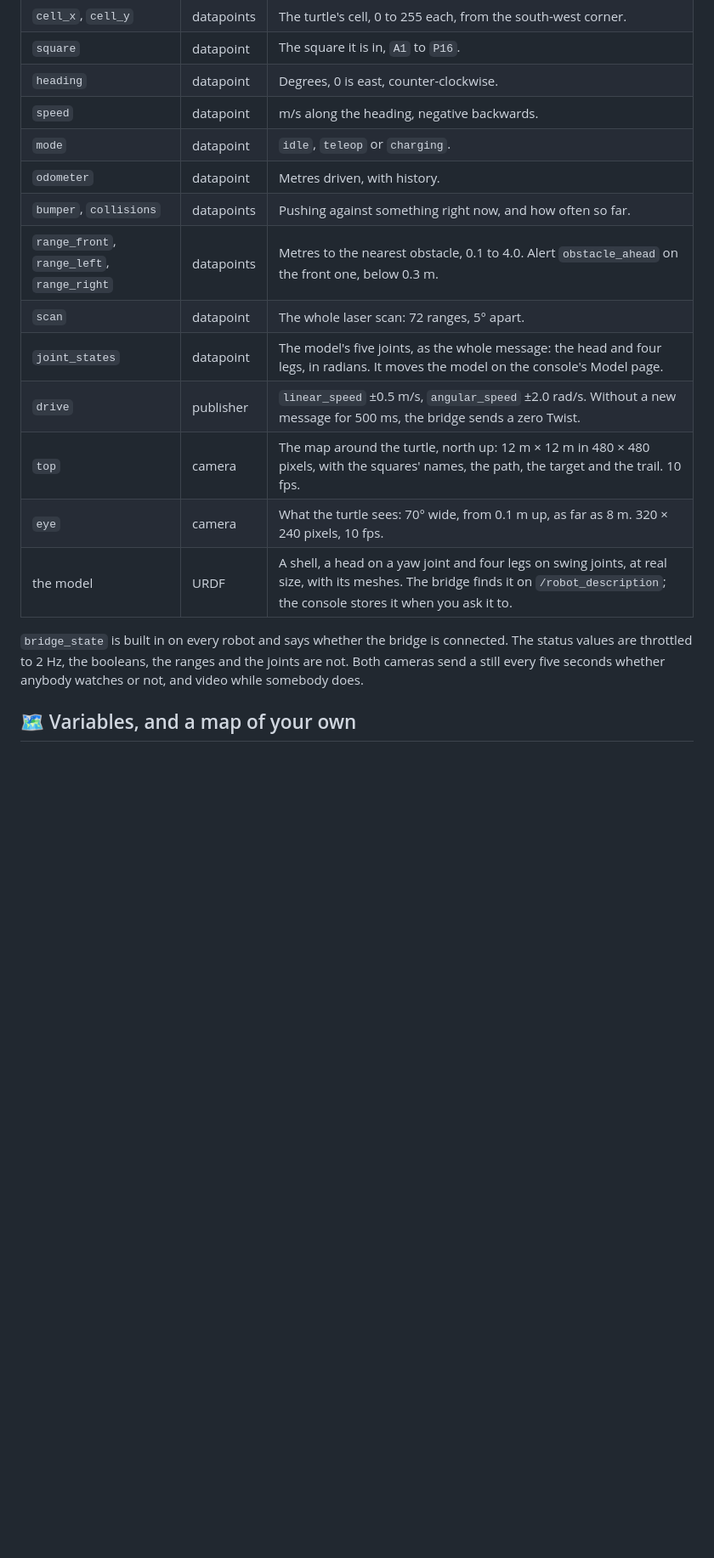
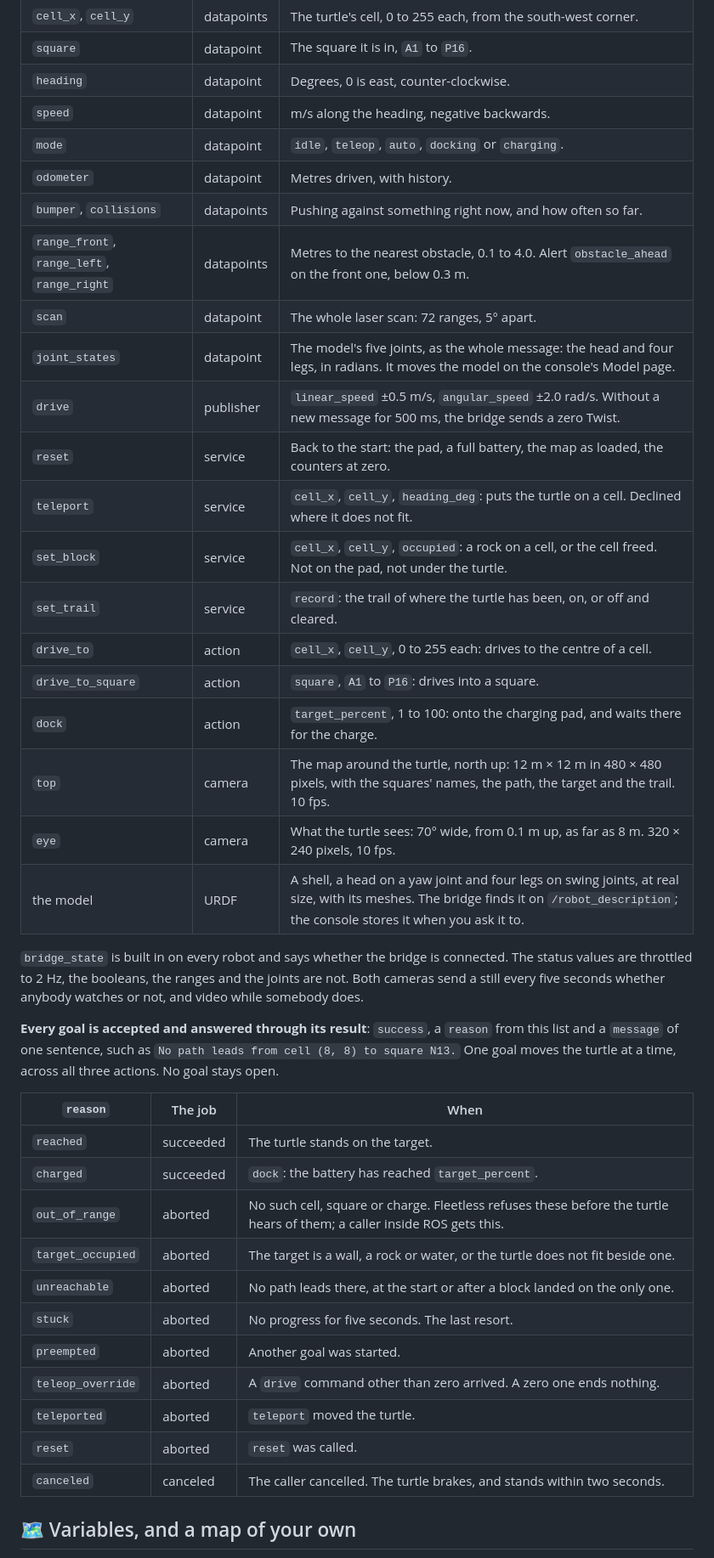
Before and after one commit to fleetless/turtle-sim, a Markdown page: README.md, the part around one of its changes. Shown at 85% size. Rendered like a GitHub page; blank space fills up the shorter version.

```diff
--- a/README.md
+++ b/README.md
@@ -111,13 +124,20 @@ Actions and services are on their way; this table grows with them.
 | `square` | datapoint | The square it is in, `A1` to `P16`. |
 | `heading` | datapoint | Degrees, 0 is east, counter-clockwise. |
 | `speed` | datapoint | m/s along the heading, negative backwards. |
-| `mode` | datapoint | `idle`, `teleop` or `charging`. |
+| `mode` | datapoint | `idle`, `teleop`, `auto`, `docking` or `charging`. |
 | `odometer` | datapoint | Metres driven, with history. |
 | `bumper`, `collisions` | datapoints | Pushing against something right now, and how often so far. |
 | `range_front`, `range_left`, `range_right` | datapoints | Metres to the nearest obstacle, 0.1 to 4.0. Alert `obstacle_ahead` on the front one, below 0.3 m. |
 | `scan` | datapoint | The whole laser scan: 72 ranges, 5° apart. |
 | `joint_states` | datapoint | The model's five joints, as the whole message: the head and four legs, in radians. It moves the model on the console's Model page. |
 | `drive` | publisher | `linear_speed` ±0.5 m/s, `angular_speed` ±2.0 rad/s. Without a new message for 500 ms, the bridge sends a zero Twist. |
+| `reset` | service | Back to the start: the pad, a full battery, the map as loaded, the counters at zero. |
+| `teleport` | service | `cell_x`, `cell_y`, `heading_deg`: puts the turtle on a cell. Declined where it does not fit. |
+| `set_block` | service | `cell_x`, `cell_y`, `occupied`: a rock on a cell, or the cell freed. Not on the pad, not under the turtle. |
+| `set_trail` | service | `record`: the trail of where the turtle has been, on, or off and cleared. |
+| `drive_to` | action | `cell_x`, `cell_y`, 0 to 255 each: drives to the centre of a cell. |
+| `drive_to_square` | action | `square`, `A1` to `P16`: drives into a square. |
+| `dock` | action | `target_percent`, 1 to 100: onto the charging pad, and waits there for the charge. |
 | `top` | camera | The map around the turtle, north up: 12 m × 12 m in 480 × 480 pixels, with the squares' names, the path, the target and the trail. 10 fps. |
 | `eye` | camera | What the turtle sees: 70° wide, from 0.1 m up, as far as 8 m. 320 × 240 pixels, 10 fps. |
 | the model | URDF | A shell, a head on a yaw joint and four legs on swing joints, at real size, with its meshes. The bridge finds it on `/robot_description`; the console stores it when you ask it to. |
@@ -126,6 +146,25 @@ Actions and services are on their way; this table grows with them.
 connected. The status values are throttled to 2 Hz, the booleans, the
 ranges and the joints are not. Both cameras send a still every five
 seconds whether anybody watches or not, and video while somebody does.
+
+**Every goal is accepted and answered through its result**: `success`, a
+`reason` from this list and a `message` of one sentence, such as `No path
+leads from cell (8, 8) to square N13.` One goal moves the turtle at a time,
+across all three actions. No goal stays open.
+
+| `reason` | The job | When |
+|---|---|---|
+| `reached` | succeeded | The turtle stands on the target. |
+| `charged` | succeeded | `dock`: the battery has reached `target_percent`. |
+| `out_of_range` | aborted | No such cell, square or charge. Fleetless refuses these before the turtle hears of them; a caller inside ROS gets this. |
+| `target_occupied` | aborted | The target is a wall, a rock or water, or the turtle does not fit beside one. |
+| `unreachable` | aborted | No path leads there, at the start or after a block landed on the only one. |
+| `stuck` | aborted | No progress for five seconds. The last resort. |
+| `preempted` | aborted | Another goal was started. |
+| `teleop_override` | aborted | A `drive` command other than zero arrived. A zero one ends nothing. |
+| `teleported` | aborted | `teleport` moved the turtle. |
+| `reset` | aborted | `reset` was called. |
+| `canceled` | canceled | The caller cancelled. The turtle brakes, and stands within two seconds. |
 
 ## 🗺️ Variables, and a map of your own
 
```
Also changed, not shown: other parts of README.md (+55 -10 lines), docs/view-goal.png (added), 3 other files.
